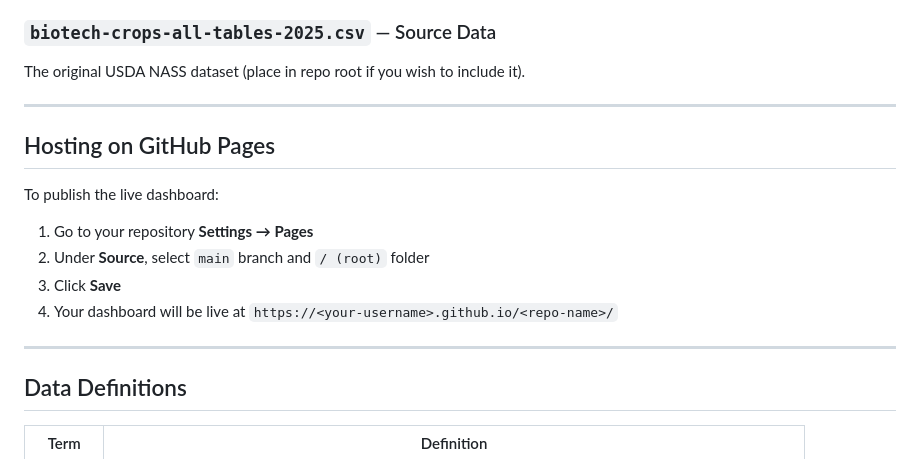
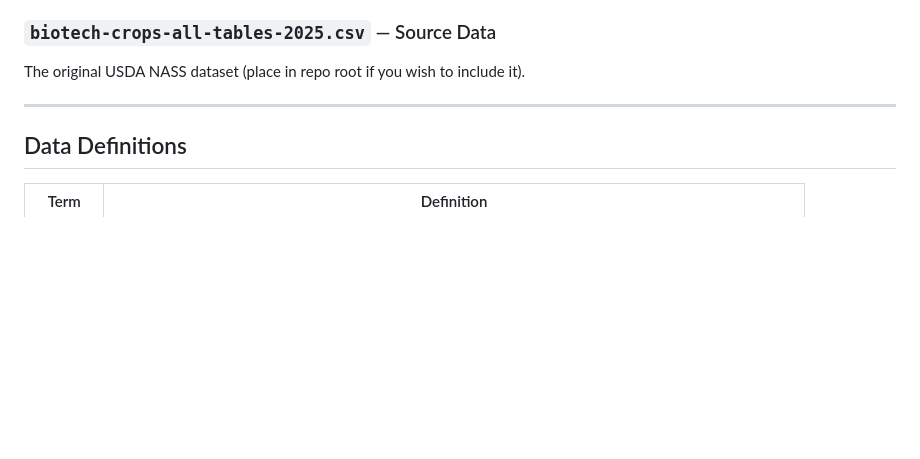
Before and after one commit to mayodeji25-alt/usda-biotech-crops-dashboard, a Markdown page: README.md, the part around the change. Rendered like a GitHub page; blank space fills up the shorter version.

Commit message:
Remove GitHub Pages hosting section
Removed GitHub Pages hosting instructions from README.

```diff
--- a/README.md
+++ b/README.md
@@ -57,17 +57,6 @@ The original USDA NASS dataset (place in repo root if you wish to include it).
 
 ---
 
-## Hosting on GitHub Pages
-
-To publish the live dashboard:
-
-1. Go to your repository **Settings → Pages**
-2. Under **Source**, select `main` branch and `/ (root)` folder
-3. Click **Save**
-4. Your dashboard will be live at `https://<your-username>.github.io/<repo-name>/`
-
----
-
 ## Data Definitions
 
 | Term | Definition |
```
